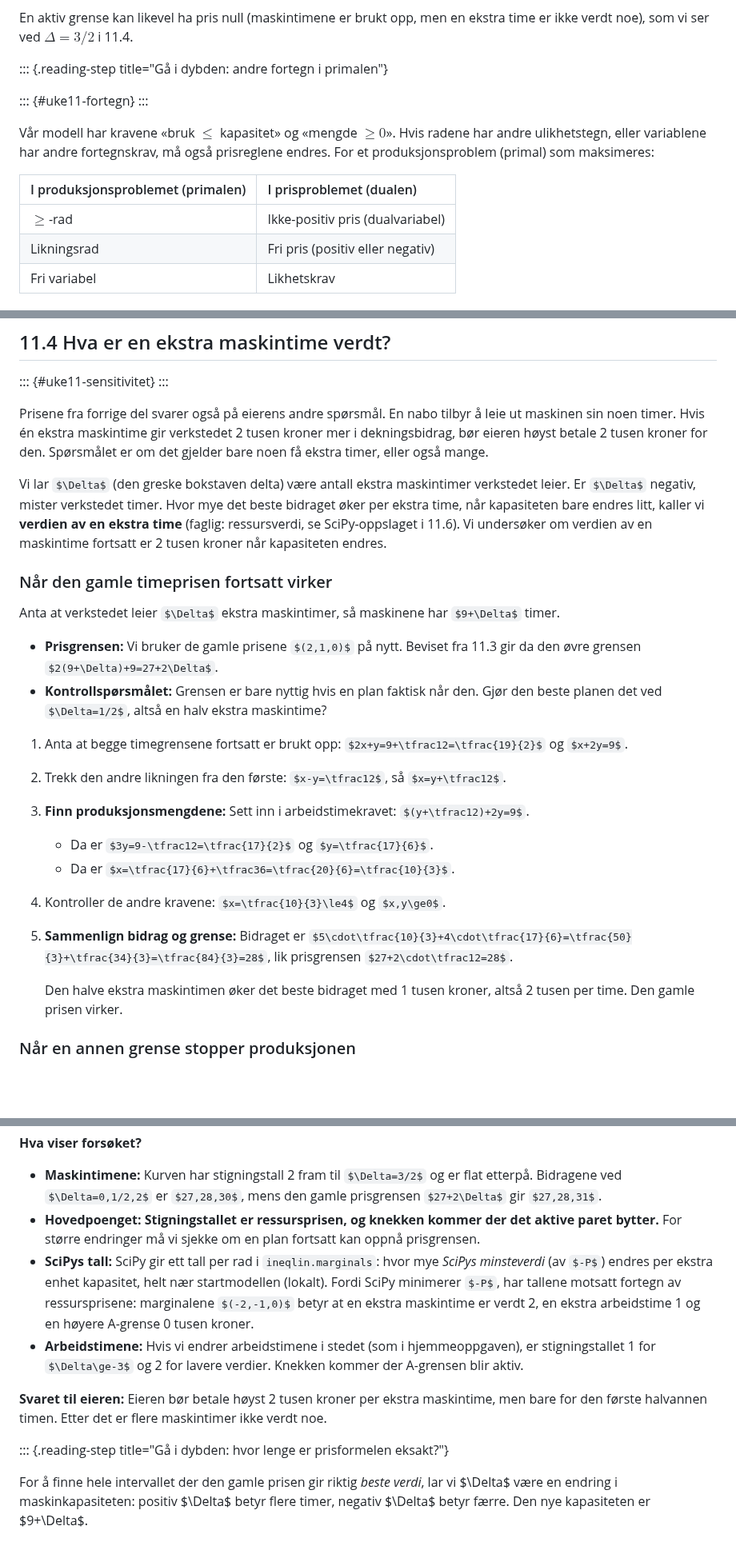
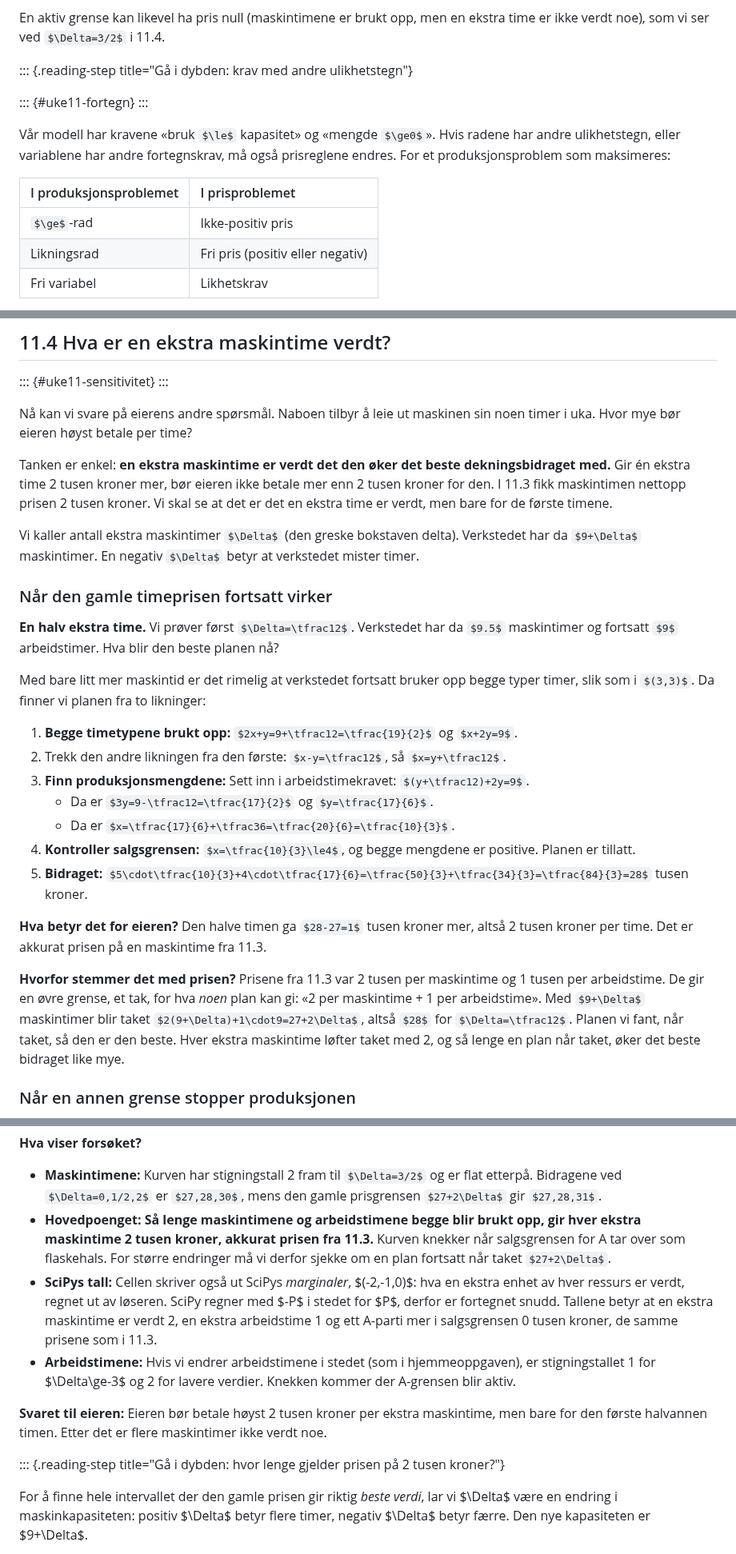
Before and after one commit to aacchhee/ingmat3a_ntnu, a Markdown page: _includes/optimization/uke11.md, 3 parts joined by grey strips. Shown at 80% size. Rendered like a GitHub page; some formulas as TeX source; blank space fills up the shorter version.

Commit message:
Uke 11: 11.4 enklere – verdien av en ekstra maskintime fra eksemplet først, så hvorfor; primal/dual ut av hovedløpet
Δ=1/2 regnes som eierens spørsmål, med forklaringen om prisgrensen
etterpå. SciPys marginaler forklart kort. «Primal/dual» bare i Gå i
dybden; hovedløpet nevner dualverdi/dualvariabel (brukt i prosjekt 11).

Co-Authored-By: Claude Opus 5.5 <noreply@anthropic.com>
Claude-Session: https://claude.ai/code/session_01XVWPDLmSAGM1boRCq1ZqdH

```diff
--- a/_includes/optimization/uke11.md
+++ b/_includes/optimization/uke11.md
@@ -1184,16 +1184,16 @@ show_price_arrows(at=(3, 3), normals=[(2, 1), (1, 2)], prices=[2, 1], gradient=(
 
 En aktiv grense kan likevel ha pris null (maskintimene er brukt opp, men en ekstra time er ikke verdt noe), som vi ser ved $\Delta=3/2$ i 11.4.
 
-::: {.reading-step title="Gå i dybden: andre fortegn i primalen"}
+::: {.reading-step title="Gå i dybden: krav med andre ulikhetstegn"}
 
 ::: {#uke11-fortegn}
 :::
 
-Vår modell har kravene «bruk $\le$ kapasitet» og «mengde $\ge0$». Hvis radene har andre ulikhetstegn, eller variablene har andre fortegnskrav, må også prisreglene endres. For et produksjonsproblem (primal) som maksimeres:
-
-| I produksjonsproblemet (primalen) | I prisproblemet (dualen) |
+Vår modell har kravene «bruk $\le$ kapasitet» og «mengde $\ge0$». Hvis radene har andre ulikhetstegn, eller variablene har andre fortegnskrav, må også prisreglene endres. For et produksjonsproblem som maksimeres:
+
+| I produksjonsproblemet | I prisproblemet |
 |:--|:--|
-| $\ge$-rad | Ikke-positiv pris (dualvariabel) |
+| $\ge$-rad | Ikke-positiv pris |
 | Likningsrad | Fri pris (positiv eller negativ) |
 | Fri variabel | Likhetskrav |
 
@@ -1220,26 +1220,29 @@ I hovedmodellen bruker vi bare $Az\le b$ og $z\ge0$, så alle prisene er ikke-ne
 ::: {#uke11-sensitivitet}
 :::
 
-Prisene fra forrige del svarer også på eierens andre spørsmål. En nabo tilbyr å leie ut maskinen sin noen timer. Hvis én ekstra maskintime gir verkstedet 2 tusen kroner mer i dekningsbidrag, bør eieren høyst betale 2 tusen kroner for den. Spørsmålet er om det gjelder bare noen få ekstra timer, eller også mange.
-
-Vi lar $\Delta$ (den greske bokstaven delta) være antall ekstra maskintimer verkstedet leier. Er $\Delta$ negativ, mister verkstedet timer. Hvor mye det beste bidraget øker per ekstra time, når kapasiteten bare endres litt, kaller vi **verdien av en ekstra time** (faglig: ressursverdi, se SciPy-oppslaget i 11.6). Vi undersøker om verdien av en maskintime fortsatt er 2 tusen kroner når kapasiteten endres.
+Nå kan vi svare på eierens andre spørsmål. Naboen tilbyr å leie ut maskinen sin noen timer i uka. Hvor mye bør eieren høyst betale per time?
+
+Tanken er enkel: **en ekstra maskintime er verdt det den øker det beste dekningsbidraget med.** Gir én ekstra time 2 tusen kroner mer, bør eieren ikke betale mer enn 2 tusen kroner for den. I 11.3 fikk maskintimen nettopp prisen 2 tusen kroner. Vi skal se at det er det en ekstra time er verdt, men bare for de første timene.
+
+Vi kaller antall ekstra maskintimer $\Delta$ (den greske bokstaven delta). Verkstedet har da $9+\Delta$ maskintimer. En negativ $\Delta$ betyr at verkstedet mister timer.
 
 ### Når den gamle timeprisen fortsatt virker
 
-Anta at verkstedet leier $\Delta$ ekstra maskintimer, så maskinene har $9+\Delta$ timer.
-
-- **Prisgrensen:** Vi bruker de gamle prisene $(2,1,0)$ på nytt. Beviset fra 11.3 gir da den øvre grensen $2(9+\Delta)+9=27+2\Delta$.
-- **Kontrollspørsmålet:** Grensen er bare nyttig hvis en plan faktisk når den. Gjør den beste planen det ved $\Delta=1/2$, altså en halv ekstra maskintime?
-
-1. Anta at begge timegrensene fortsatt er brukt opp: $2x+y=9+\tfrac12=\tfrac{19}{2}$ og $x+2y=9$.
+**En halv ekstra time.** Vi prøver først $\Delta=\tfrac12$. Verkstedet har da $9.5$ maskintimer og fortsatt $9$ arbeidstimer. Hva blir den beste planen nå?
+
+Med bare litt mer maskintid er det rimelig at verkstedet fortsatt bruker opp begge typer timer, slik som i $(3,3)$. Da finner vi planen fra to likninger:
+
+1. **Begge timetypene brukt opp:** $2x+y=9+\tfrac12=\tfrac{19}{2}$ og $x+2y=9$.
 2. Trekk den andre likningen fra den første: $x-y=\tfrac12$, så $x=y+\tfrac12$.
 3. **Finn produksjonsmengdene:** Sett inn i arbeidstimekravet: $(y+\tfrac12)+2y=9$.
    - Da er $3y=9-\tfrac12=\tfrac{17}{2}$ og $y=\tfrac{17}{6}$.
    - Da er $x=\tfrac{17}{6}+\tfrac36=\tfrac{20}{6}=\tfrac{10}{3}$.
-4. Kontroller de andre kravene: $x=\tfrac{10}{3}\le4$ og $x,y\ge0$.
-5. **Sammenlign bidrag og grense:** Bidraget er $5\cdot\tfrac{10}{3}+4\cdot\tfrac{17}{6}=\tfrac{50}{3}+\tfrac{34}{3}=\tfrac{84}{3}=28$, lik prisgrensen $27+2\cdot\tfrac12=28$.
-
-   Den halve ekstra maskintimen øker det beste bidraget med 1 tusen kroner, altså 2 tusen per time. Den gamle prisen virker.
+4. **Kontroller salgsgrensen:** $x=\tfrac{10}{3}\le4$, og begge mengdene er positive. Planen er tillatt.
+5. **Bidraget:** $5\cdot\tfrac{10}{3}+4\cdot\tfrac{17}{6}=\tfrac{50}{3}+\tfrac{34}{3}=\tfrac{84}{3}=28$ tusen kroner.
+
+**Hva betyr det for eieren?** Den halve timen ga $28-27=1$ tusen kroner mer, altså 2 tusen kroner per time. Det er akkurat prisen på en maskintime fra 11.3.
+
+**Hvorfor stemmer det med prisen?** Prisene fra 11.3 var 2 tusen per maskintime og 1 tusen per arbeidstime. De gir en øvre grense, et tak, for hva *noen* plan kan gi: «2 per maskintime + 1 per arbeidstime». Med $9+\Delta$ maskintimer blir taket $2(9+\Delta)+1\cdot9=27+2\Delta$, altså $28$ for $\Delta=\tfrac12$. Planen vi fant, når taket, så den er den beste. Hver ekstra maskintime løfter taket med 2, og så lenge en plan når taket, øker det beste bidraget like mye.
 
 ### Når en annen grense stopper produksjonen
 
@@ -1354,13 +1357,13 @@ print("SciPy-marginaler ved Δ = 0:", base.ineqlin.marginals + 0)
 **Hva viser forsøket?**
 
 - **Maskintimene:** Kurven har stigningstall 2 fram til $\Delta=3/2$ og er flat etterpå. Bidragene ved $\Delta=0,1/2,2$ er $27,28,30$, mens den gamle prisgrensen $27+2\Delta$ gir $27,28,31$.
-- **Hovedpoenget:** **Stigningstallet er ressursprisen, og knekken kommer der det aktive paret bytter.** For større endringer må vi sjekke om en plan fortsatt kan oppnå prisgrensen.
-- **SciPys tall:** SciPy gir ett tall per rad i `ineqlin.marginals`: hvor mye *SciPys minsteverdi* (av $-P$) endres per ekstra enhet kapasitet, helt nær startmodellen (lokalt). Fordi SciPy minimerer $-P$, har tallene motsatt fortegn av ressursprisene: marginalene $(-2,-1,0)$ betyr at en ekstra maskintime er verdt 2, en ekstra arbeidstime 1 og en høyere A-grense 0 tusen kroner.
+- **Hovedpoenget:** **Så lenge maskintimene og arbeidstimene begge blir brukt opp, gir hver ekstra maskintime 2 tusen kroner, akkurat prisen fra 11.3.** Kurven knekker når salgsgrensen for A tar over som flaskehals. For større endringer må vi derfor sjekke om en plan fortsatt når taket $27+2\Delta$.
+- **SciPys tall:** Cellen skriver også ut SciPys *marginaler*, $(-2,-1,0)$: hva en ekstra enhet av hver ressurs er verdt, regnet ut av løseren. SciPy regner med $-P$ i stedet for $P$, derfor er fortegnet snudd. Tallene betyr at en ekstra maskintime er verdt 2, en ekstra arbeidstime 1 og ett A-parti mer i salgsgrensen 0 tusen kroner, de samme prisene som i 11.3.
 - **Arbeidstimene:** Hvis vi endrer arbeidstimene i stedet (som i hjemmeoppgaven), er stigningstallet 1 for $\Delta\ge-3$ og 2 for lavere verdier. Knekken kommer der A-grensen blir aktiv.
 
 **Svaret til eieren:** Eieren bør betale høyst 2 tusen kroner per ekstra maskintime, men bare for den første halvannen timen. Etter det er flere maskintimer ikke verdt noe.
 
-::: {.reading-step title="Gå i dybden: hvor lenge er prisformelen eksakt?"}
+::: {.reading-step title="Gå i dybden: hvor lenge gjelder prisen på 2 tusen kroner?"}
 
 For å finne hele intervallet der den gamle prisen gir riktig *beste verdi*, lar vi $\Delta$ være en endring i maskinkapasiteten: positiv $\Delta$ betyr flere timer, negativ $\Delta$ betyr færre. Den nye kapasiteten er $9+\Delta$.
 
```
Also changed, not shown: other parts of _includes/optimization/uke11.md (+7 -7 lines).
